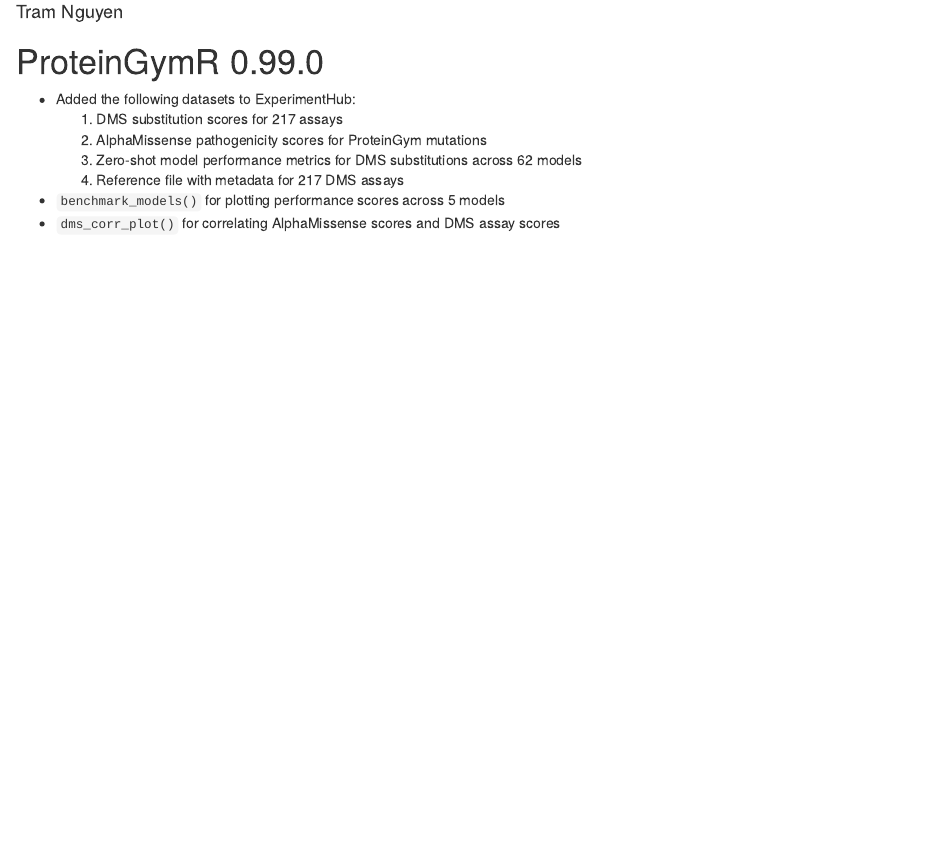
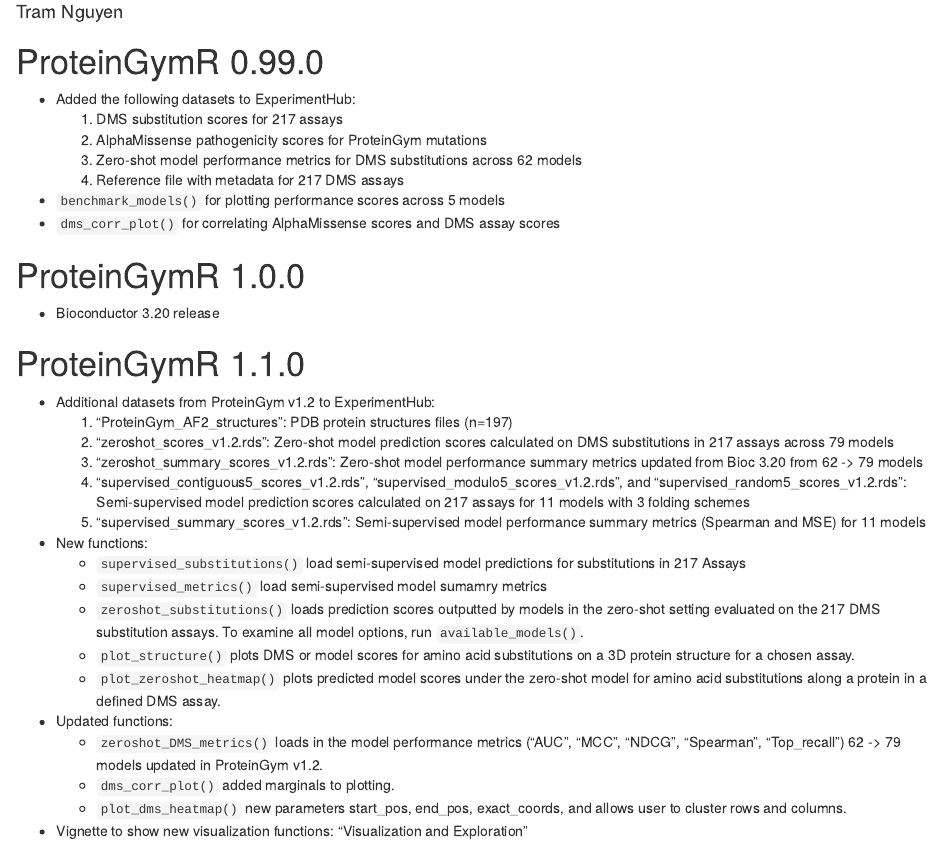
Before and after one commit to bioc/ProteinGymR, an R Markdown document (NEWS.Rmd): the page in a window 1100 px wide, from 70 px down. Rendered offline with R 4.5, knitr and Pandoc, with nearby package versions.

Commit message:
updated NEWS for bioc 3.21

```diff
--- a/NEWS.Rmd
+++ b/NEWS.Rmd
@@ -16,3 +16,45 @@
     4. Reference file with metadata for 217 DMS assays
 - `benchmark_models()` for plotting performance scores across 5 models
 - `dms_corr_plot()` for correlating AlphaMissense scores and DMS assay scores
+
+# ProteinGymR 1.0.0
+- Bioconductor 3.20 release
+
+
+# ProteinGymR 1.1.0
+- Additional datasets from ProteinGym v1.2 to ExperimentHub:
+    1. "ProteinGym_AF2_structures": PDB protein structures files (n=197)
+    2. "zeroshot_scores_v1.2.rds": Zero-shot model prediction scores calculated
+    on DMS substitutions in 217 assays across 79 models
+    2. "zeroshot_summary_scores_v1.2.rds": Zero-shot model performance summary
+    metrics updated from Bioc 3.20 from 62 -> 79 models
+    3. "supervised_contiguous5_scores_v1.2.rds",
+    "supervised_modulo5_scores_v1.2.rds", and
+    "supervised_random5_scores_v1.2.rds": Semi-supervised model prediction
+    scores calculated on 217 assays for 11 models with 3 folding schemes
+    4. "supervised_summary_scores_v1.2.rds": Semi-supervised model performance
+    summary metrics (Spearman and MSE) for 11 models
+
+- New functions:
+    - `supervised_substitutions()` load semi-supervised model predictions for
+    substitutions in 217 Assays
+    - `supervised_metrics()` load semi-supervised model sumamry metrics
+    - `zeroshot_substitutions()` loads prediction scores outputted by
+    models in the zero-shot setting evaluated on the 217 DMS substitution
+    assays. To examine all model options, run `available_models()`.
+    - `plot_structure()` plots DMS or model scores for amino acid
+    substitutions on a 3D protein structure for a chosen assay.
+    - `plot_zeroshot_heatmap()` plots predicted model scores under the
+    zero-shot model for amino acid substitutions along a protein in a defined
+    DMS assay.
+
+- Updated functions:
+    - `zeroshot_DMS_metrics()` loads in the model performance metrics
+    ("AUC", "MCC", "NDCG", "Spearman", "Top_recall") 62 -> 79 models updated in
+    ProteinGym v1.2.
+    - `dms_corr_plot()` added marginals to plotting.
+    - `plot_dms_heatmap()` new parameters start_pos, end_pos, exact_coords, and
+    allows user to cluster rows and columns.
+
+
+- Vignette to show new visualization functions: "Visualization and Exploration"
```
